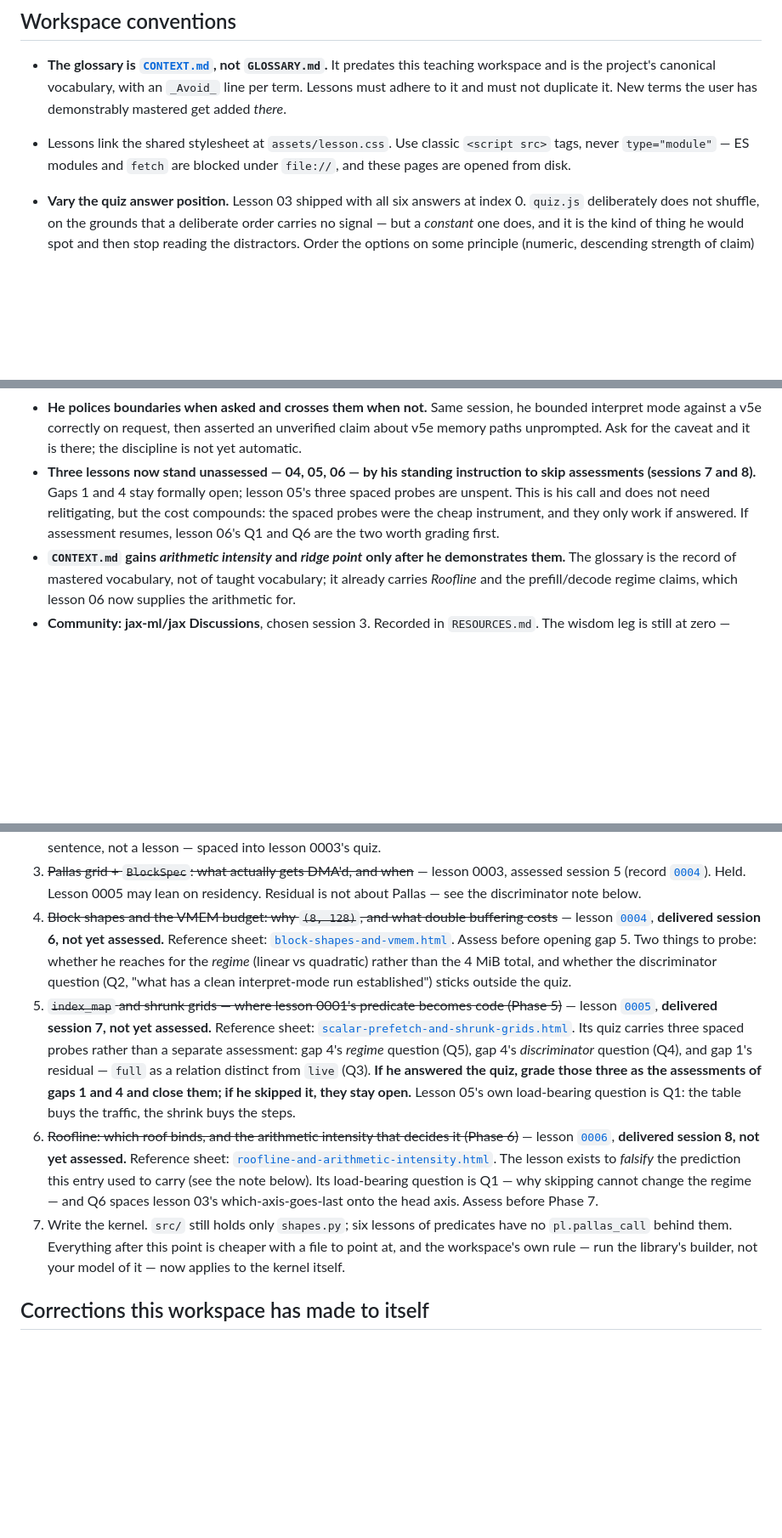
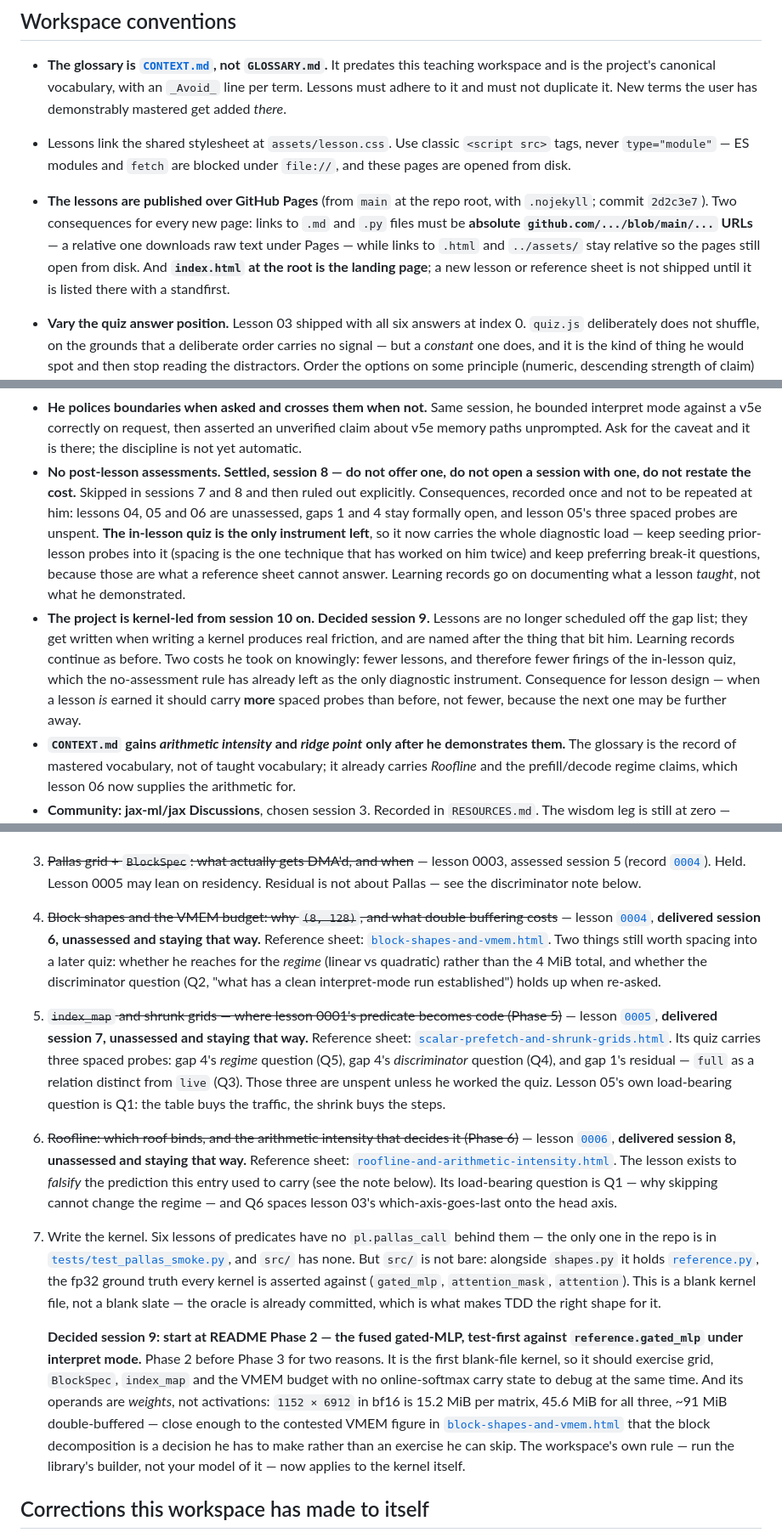
Before and after one commit to denis-mil/gemma3-tpu-pallas, a Markdown page: NOTES.md, 3 parts joined by grey strips. Shown at 85% size. GitHub-like rendering; blank space fills up the shorter version.

Commit message:
Record the no-assessment rule, the Pages conventions, and a kernel-led turn
Session 8 left NOTES.md dirty; session 9 is the planning session that resolves it.

- The no-post-lesson-assessment instruction is now permanent, with its consequences
  stated once: the in-lesson quiz is the only diagnostic instrument left.
- GitHub Pages conventions from 2d2c3e7: absolute github.com URLs for .md and .py,
  relative for .html and ../assets/, and index.html gates the ship.
- Gaps 4-6 reworded from "not yet assessed" to "unassessed and staying that way".
- Gap 7 now carries the session-9 decision: the project is kernel-led from session 10,
  starting at README Phase 2 (fused gated-MLP, TDD against reference.gated_mlp under
  interpret mode). Corrects the claim that src/ holds only shapes.py -- reference.py is
  the fp32 oracle and is already committed.

Co-Authored-By: Claude Opus 5 <noreply@anthropic.com>

```diff
--- a/NOTES.md
+++ b/NOTES.md
@@ -9,6 +9,12 @@
 - Lessons link the shared stylesheet at `assets/lesson.css`. Use classic `<script src>`
   tags, never `type="module"` — ES modules and `fetch` are blocked under `file://`,
   and these pages are opened from disk.
+- **The lessons are published over GitHub Pages** (from `main` at the repo root, with
+  `.nojekyll`; commit `2d2c3e7`). Two consequences for every new page: links to `.md` and
+  `.py` files must be **absolute `github.com/.../blob/main/...` URLs** — a relative one
+  downloads raw text under Pages — while links to `.html` and `../assets/` stay relative so
+  the pages still open from disk. And **`index.html` at the root is the landing page**; a
+  new lesson or reference sheet is not shipped until it is listed there with a standfirst.
 - **Vary the quiz answer position.** Lesson 03 shipped with all six answers at index 0.
   `quiz.js` deliberately does not shuffle, on the grounds that a deliberate order carries
   no signal — but a *constant* one does, and it is the kind of thing he would spot and
@@ -78,11 +85,22 @@
   interpret mode against a v5e correctly on request, then asserted an unverified claim about
   v5e memory paths unprompted. Ask for the caveat and it is there; the discipline is not yet
   automatic.
-- **Three lessons now stand unassessed — 04, 05, 06 — by his standing instruction to skip
-  assessments (sessions 7 and 8).** Gaps 1 and 4 stay formally open; lesson 05's three
-  spaced probes are unspent. This is his call and does not need relitigating, but the cost
-  compounds: the spaced probes were the cheap instrument, and they only work if answered.
-  If assessment resumes, lesson 06's Q1 and Q6 are the two worth grading first.
+- **No post-lesson assessments. Settled, session 8 — do not offer one, do not open a
+  session with one, do not restate the cost.** Skipped in sessions 7 and 8 and then ruled
+  out explicitly. Consequences, recorded once and not to be repeated at him: lessons 04,
+  05 and 06 are unassessed, gaps 1 and 4 stay formally open, and lesson 05's three spaced
+  probes are unspent. **The in-lesson quiz is the only instrument left**, so it now carries
+  the whole diagnostic load — keep seeding prior-lesson probes into it (spacing is the one
+  technique that has worked on him twice) and keep preferring break-it questions, because
+  those are what a reference sheet cannot answer. Learning records go on documenting what a
+  lesson *taught*, not what he demonstrated.
+- **The project is kernel-led from session 10 on. Decided session 9.** Lessons are no
+  longer scheduled off the gap list; they get written when writing a kernel produces real
+  friction, and are named after the thing that bit him. Learning records continue as before.
+  Two costs he took on knowingly: fewer lessons, and therefore fewer firings of the
+  in-lesson quiz, which the no-assessment rule has already left as the only diagnostic
+  instrument. Consequence for lesson design — when a lesson *is* earned it should carry
+  **more** spaced probes than before, not fewer, because the next one may be further away.
 - **`CONTEXT.md` gains *arithmetic intensity* and *ridge point* only after he demonstrates
   them.** The glossary is the record of mastered vocabulary, not of taught vocabulary; it
   already carries *Roofline* and the prefill/decode regime claims, which lesson 06 now
@@ -115,32 +133,45 @@
    discriminator note below.
 4. ~~Block shapes and the VMEM budget: why `(8, 128)`, and what double buffering costs~~
    — lesson [`0004`](lessons/0004-two-rules-your-cpu-wont-enforce.html), **delivered
-   session 6, not yet assessed.** Reference sheet:
-   [`block-shapes-and-vmem.html`](reference/block-shapes-and-vmem.html). Assess before
-   opening gap 5. Two things to probe: whether he reaches for the *regime* (linear vs
+   session 6, unassessed and staying that way.** Reference sheet:
+   [`block-shapes-and-vmem.html`](reference/block-shapes-and-vmem.html). Two things still
+   worth spacing into a later quiz: whether he reaches for the *regime* (linear vs
    quadratic) rather than the 4 MiB total, and whether the discriminator question (Q2,
-   "what has a clean interpret-mode run established") sticks outside the quiz.
+   "what has a clean interpret-mode run established") holds up when re-asked.
 5. ~~`index_map` and shrunk grids — where lesson 0001's predicate becomes code (Phase 5)~~
-   — lesson [`0005`](lessons/0005-the-index-map-that-lies.html), **delivered session 7, not
-   yet assessed.** Reference sheet:
+   — lesson [`0005`](lessons/0005-the-index-map-that-lies.html), **delivered session 7,
+   unassessed and staying that way.** Reference sheet:
    [`scalar-prefetch-and-shrunk-grids.html`](reference/scalar-prefetch-and-shrunk-grids.html).
-   Its quiz carries three spaced probes rather than a separate assessment: gap 4's *regime*
-   question (Q5), gap 4's *discriminator* question (Q4), and gap 1's residual — `full` as a
-   relation distinct from `live` (Q3). **If he answered the quiz, grade those three as the
-   assessments of gaps 1 and 4 and close them; if he skipped it, they stay open.**
+   Its quiz carries three spaced probes: gap 4's *regime* question (Q5), gap 4's
+   *discriminator* question (Q4), and gap 1's residual — `full` as a relation distinct from
+   `live` (Q3). Those three are unspent unless he worked the quiz.
    Lesson 05's own load-bearing question is Q1: the table buys the traffic, the shrink buys
    the steps.
 6. ~~Roofline: which roof binds, and the arithmetic intensity that decides it (Phase 6)~~
    — lesson [`0006`](lessons/0006-the-roof-that-didnt-move.html), **delivered session 8,
-   not yet assessed.** Reference sheet:
+   unassessed and staying that way.** Reference sheet:
    [`roofline-and-arithmetic-intensity.html`](reference/roofline-and-arithmetic-intensity.html).
    The lesson exists to *falsify* the prediction this entry used to carry (see the note
    below). Its load-bearing question is Q1 — why skipping cannot change the regime — and
-   Q6 spaces lesson 03's which-axis-goes-last onto the head axis. Assess before Phase 7.
-7. Write the kernel. `src/` still holds only `shapes.py`; six lessons of predicates have
-   no `pl.pallas_call` behind them. Everything after this point is cheaper with a file to
-   point at, and the workspace's own rule — run the library's builder, not your model of
-   it — now applies to the kernel itself.
+   Q6 spaces lesson 03's which-axis-goes-last onto the head axis.
+7. Write the kernel. Six lessons of predicates have no `pl.pallas_call` behind them — the
+   only one in the repo is in [`tests/test_pallas_smoke.py`](tests/test_pallas_smoke.py),
+   and `src/` has none. But `src/` is not bare: alongside `shapes.py` it holds
+   [`reference.py`](src/gemma3_pallas/reference.py), the fp32 ground truth every kernel is
+   asserted against (`gated_mlp`, `attention_mask`, `attention`). This is a blank kernel
+   file, not a blank slate — the oracle is already committed, which is what makes TDD the
+   right shape for it.
+
+   **Decided session 9: start at README Phase 2 — the fused gated-MLP, test-first against
+   `reference.gated_mlp` under interpret mode.** Phase 2 before Phase 3 for two reasons.
+   It is the first blank-file kernel, so it should exercise grid, `BlockSpec`, `index_map`
+   and the VMEM budget with no online-softmax carry state to debug at the same time. And
+   its operands are *weights*, not activations: `1152 × 6912` in bf16 is 15.2 MiB per
+   matrix, 45.6 MiB for all three, ~91 MiB double-buffered — close enough to the contested
+   VMEM figure in [`block-shapes-and-vmem.html`](reference/block-shapes-and-vmem.html) that
+   the block decomposition is a decision he has to make rather than an exercise he can skip.
+   The workspace's own rule — run the library's builder, not your model of it — now applies
+   to the kernel itself.
 
 ## Corrections this workspace has made to itself
 
```
Also changed, not shown: other parts of NOTES.md (+3 -2 lines).
